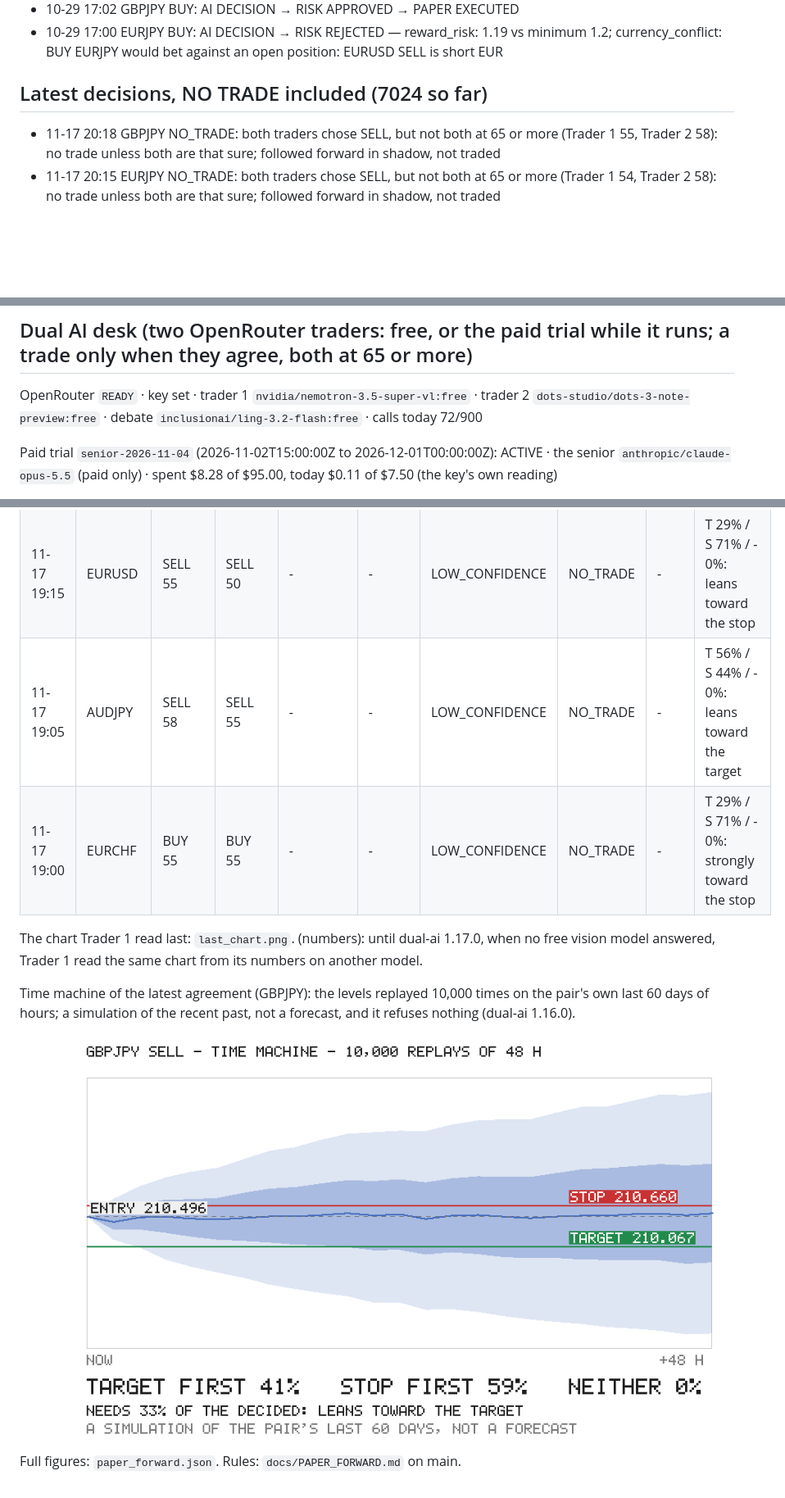
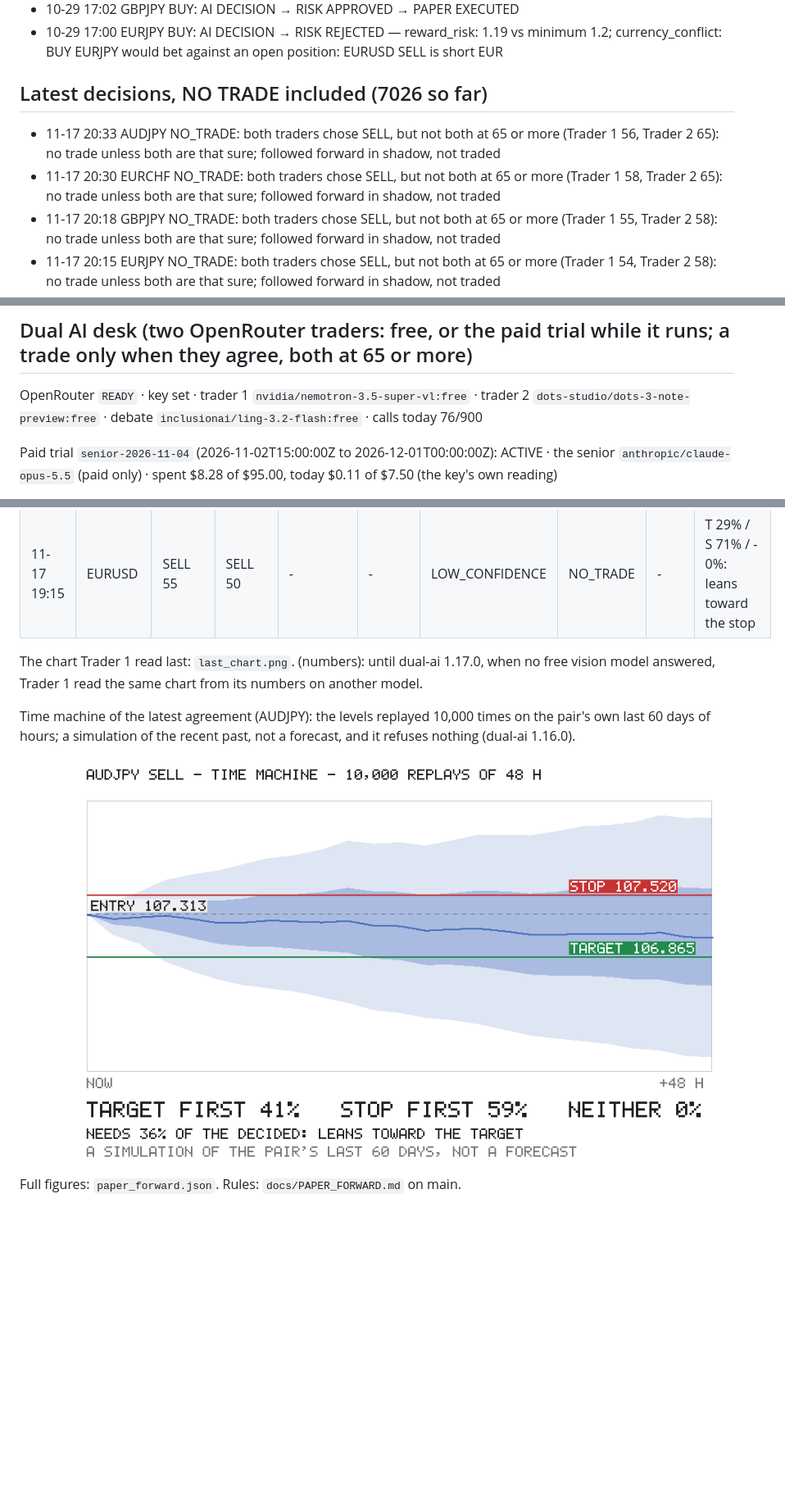
Before and after one commit to rimurukingdemon313/autonomous-bot-trader, a Markdown page: REPORT.md, 3 parts joined by grey strips. Shown at 82% size. Rendered like a GitHub page; pictures changed too: last_time_machine.png; blank space fills up the shorter version.

Commit message:
paper forward 2026-11-17T20:42Z

```diff
--- a/REPORT.md
+++ b/REPORT.md
@@ -72,8 +72,10 @@ The 4 trade(s) taken out of the account, checked the same way: 4 ours (DESK: not
 - 10-29 17:02 GBPJPY BUY: AI DECISION → RISK APPROVED → PAPER EXECUTED
 - 10-29 17:00 EURJPY BUY: AI DECISION → RISK REJECTED — reward_risk: 1.19 vs minimum 1.2; currency_conflict: BUY EURJPY would bet against an open position: EURUSD SELL is short EUR
 
-## Latest decisions, NO TRADE included (7024 so far)
+## Latest decisions, NO TRADE included (7026 so far)
 
+- 11-17 20:33 AUDJPY NO_TRADE: both traders chose SELL, but not both at 65 or more (Trader 1 56, Trader 2 65): no trade unless both are that sure; followed forward in shadow, not traded
+- 11-17 20:30 EURCHF NO_TRADE: both traders chose SELL, but not both at 65 or more (Trader 1 58, Trader 2 65): no trade unless both are that sure; followed forward in shadow, not traded
 - 11-17 20:18 GBPJPY NO_TRADE: both traders chose SELL, but not both at 65 or more (Trader 1 55, Trader 2 58): no trade unless both are that sure; followed forward in shadow, not traded
 - 11-17 20:15 EURJPY NO_TRADE: both traders chose SELL, but not both at 65 or more (Trader 1 54, Trader 2 58): no trade unless both are that sure; followed forward in shadow, not traded
 - 11-17 20:02 EURGBP NO_TRADE: both traders chose SELL, but not both at 65 or more (Trader 1 54, Trader 2 55): no trade unless both are that sure; followed forward in shadow, not traded
@@ -119,7 +119,7 @@ The 4 trade(s) taken out of the account, checked the same way: 4 ours (DESK: not
 
 ## Dual AI desk (two OpenRouter traders: free, or the paid trial while it runs; a trade only when they agree, both at 65 or more)
 
-OpenRouter `READY` · key set · trader 1 `nvidia/nemotron-3.5-super-vl:free` · trader 2 `dots-studio/dots-3-note-preview:free` · debate `inclusionai/ling-3.2-flash:free` · calls today 72/900
+OpenRouter `READY` · key set · trader 1 `nvidia/nemotron-3.5-super-vl:free` · trader 2 `dots-studio/dots-3-note-preview:free` · debate `inclusionai/ling-3.2-flash:free` · calls today 76/900
 
 Paid trial `senior-2026-11-04` (2026-11-02T15:00:00Z to 2026-12-01T00:00:00Z): ACTIVE · the senior `anthropic/claude-opus-5.5` (paid only) · spent $8.28 of $95.00, today $0.11 of $7.50 (the key's own reading)
 
@@ -149,12 +151,10 @@ Agreements the senior trader did not approve (dual-ai 1.18.0; vetoed, or no usab
 | 11-17 19:30 | USDJPY | BUY 55 | SELL 65 | - | -  | DISAGREE | NO_TRADE | - | - |
 | 11-17 19:17 | GBPUSD | SELL 55 | SELL 65 | - | -  | LOW_CONFIDENCE | NO_TRADE | - | T 11% / S 89% / - 0%: leans toward the stop |
 | 11-17 19:15 | EURUSD | SELL 55 | SELL 50 | - | -  | LOW_CONFIDENCE | NO_TRADE | - | T 29% / S 71% / - 0%: leans toward the stop |
-| 11-17 19:05 | AUDJPY | SELL 58 | SELL 55 | - | -  | LOW_CONFIDENCE | NO_TRADE | - | T 56% / S 44% / - 0%: leans toward the target |
-| 11-17 19:00 | EURCHF | BUY 55 | BUY 55 | - | -  | LOW_CONFIDENCE | NO_TRADE | - | T 29% / S 71% / - 0%: strongly toward the stop |
 
 The chart Trader 1 read last: `last_chart.png`. (numbers): until dual-ai 1.17.0, when no free vision model answered, Trader 1 read the same chart from its numbers on another model.
 
-Time machine of the latest agreement (GBPJPY): the levels replayed 10,000 times on the pair's own last 60 days of hours; a simulation of the recent past, not a forecast, and it refuses nothing (dual-ai 1.16.0).
+Time machine of the latest agreement (AUDJPY): the levels replayed 10,000 times on the pair's own last 60 days of hours; a simulation of the recent past, not a forecast, and it refuses nothing (dual-ai 1.16.0).
 
 ![time machine](last_time_machine.png)
 
```
Also changed, not shown: other parts of REPORT.md (+6 -6 lines), last_chart.png, 1 other file.
